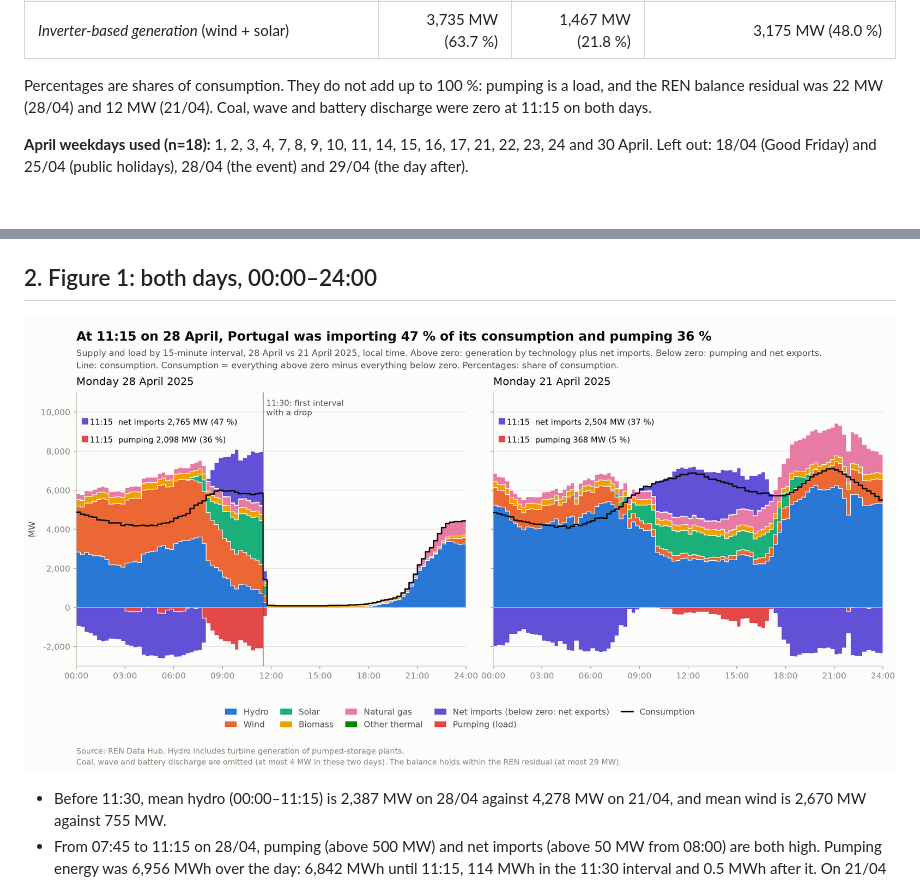
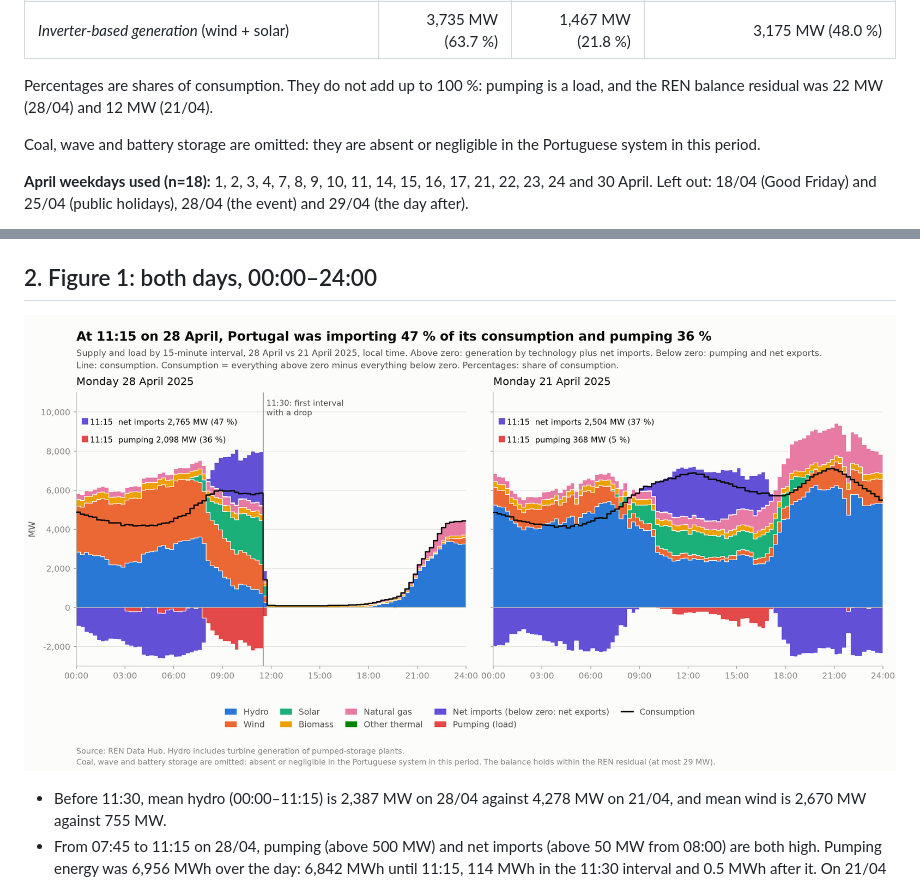
Before and after one commit to t-1998/sen-observatory, a Markdown page: docs/blackout_2025-04-28.md, 2 parts joined by grey strips. Rendered like a GitHub page; pictures changed too: figures/fig1_operation_2025-04-28_vs_2025-04-21.png; blank space fills up the shorter version.

Commit message:
Describe omitted technologies as structurally absent or negligible
Co-Authored-By: Claude Sonnet 5.5 <noreply@anthropic.com>

```diff
--- a/docs/blackout_2025-04-28.md
+++ b/docs/blackout_2025-04-28.md
@@ -22,7 +22,9 @@ Code: `src/sen_observatory/analysis/blackout.py`. Data behind the figures: `figu
 | *Synchronous generation* (hydro + gas + biomass + other thermal) | 1,481 MW (25.3 %) | 3,136 MW (46.6 %) | 2,678 MW (40.5 %) |
 | *Inverter-based generation* (wind + solar) | 3,735 MW (63.7 %) | 1,467 MW (21.8 %) | 3,175 MW (48.0 %) |
 
-Percentages are shares of consumption. They do not add up to 100 %: pumping is a load, and the REN balance residual was 22 MW (28/04) and 12 MW (21/04). Coal, wave and battery discharge were zero at 11:15 on both days.
+Percentages are shares of consumption. They do not add up to 100 %: pumping is a load, and the REN balance residual was 22 MW (28/04) and 12 MW (21/04).
+
+Coal, wave and battery storage are omitted: they are absent or negligible in the Portuguese system in this period.
 
 **April weekdays used (n=18):** 1, 2, 3, 4, 7, 8, 9, 10, 11, 14, 15, 16, 17, 21, 22, 23, 24 and 30 April. Left out: 18/04 (Good Friday) and 25/04 (public holidays), 28/04 (the event) and 29/04 (the day after).
 
```
Also changed, not shown: 1 other file.
